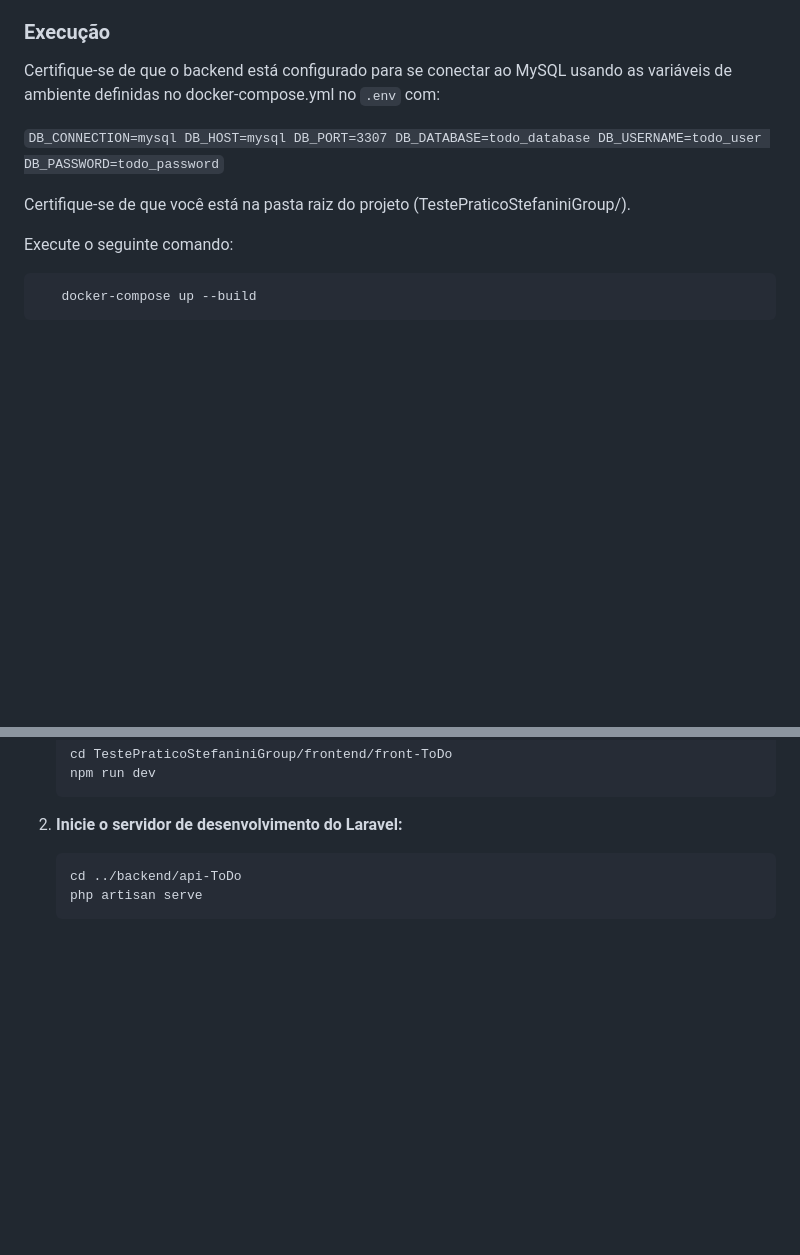
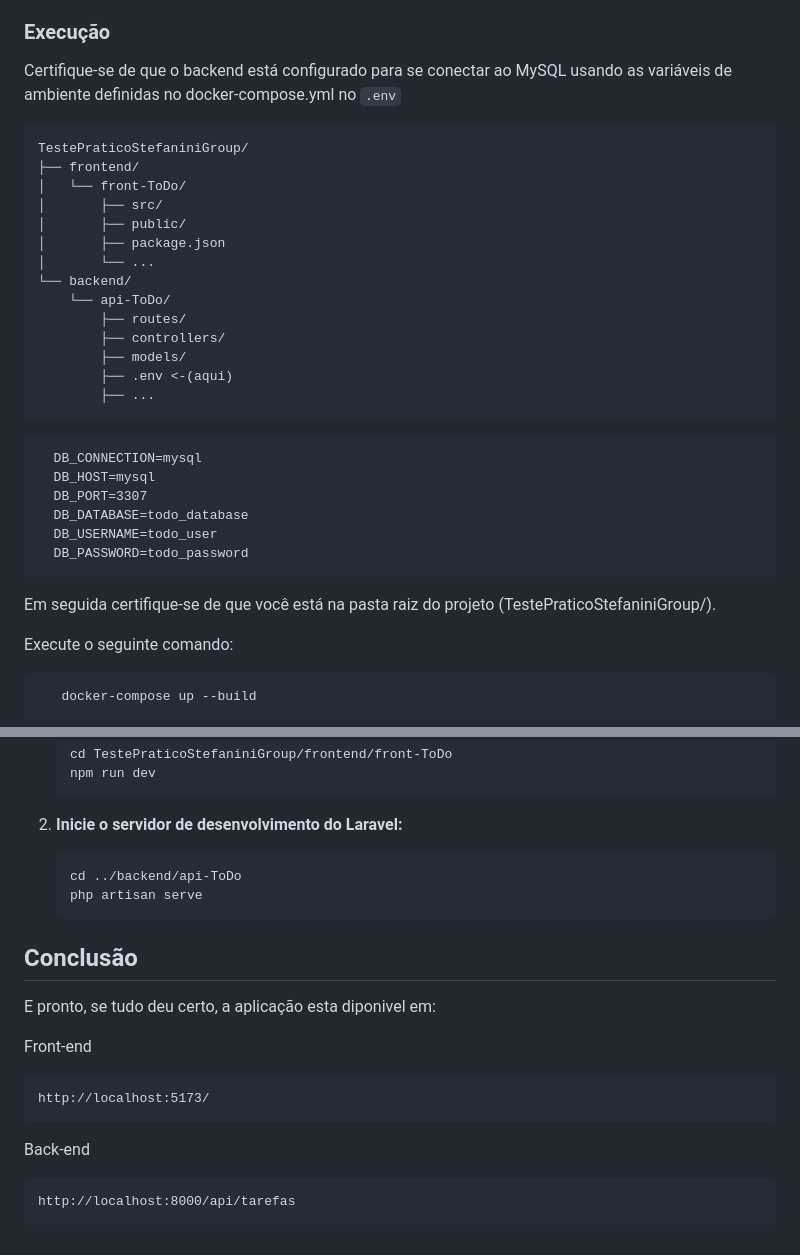
Before and after one commit to MichelNsouza/TestePraticoStefaniniGroup, a Markdown page: README.md, 2 parts joined by grey strips. Drawn GitHub-style; blank space fills up the shorter version.

````diff
--- a/README.md
+++ b/README.md
@@ -82,18 +82,33 @@ TestePraticoStefaniniGroup/
 * docker compose instalado
 
 ### Execução
-Certifique-se de que o backend está configurado para se conectar ao MySQL usando as variáveis de ambiente definidas no docker-compose.yml no `.env` com:
+Certifique-se de que o backend está configurado para se conectar ao MySQL usando as variáveis de ambiente definidas no docker-compose.yml no `.env`
 
-   `
-   DB_CONNECTION=mysql
-   DB_HOST=mysql
-   DB_PORT=3307
-   DB_DATABASE=todo_database
-   DB_USERNAME=todo_user
-   DB_PASSWORD=todo_password
-   `
+```
+TestePraticoStefaniniGroup/
+├── frontend/
+│   └── front-ToDo/
+│       ├── src/
+│       ├── public/
+│       ├── package.json
+│       └── ...
+└── backend/
+    └── api-ToDo/
+        ├── routes/
+        ├── controllers/
+        ├── models/
+        ├── .env <-(aqui)
+        ├── ...
+```
 
-Certifique-se de que você está na pasta raiz do projeto (TestePraticoStefaniniGroup/).
+      DB_CONNECTION=mysql
+      DB_HOST=mysql
+      DB_PORT=3307
+      DB_DATABASE=todo_database
+      DB_USERNAME=todo_user
+      DB_PASSWORD=todo_password
+
+Em seguida certifique-se de que você está na pasta raiz do projeto (TestePraticoStefaniniGroup/).
 
 Execute o seguinte comando:
 
@@ -152,3 +167,16 @@ Execute o seguinte comando:
    cd ../backend/api-ToDo
    php artisan serve
    ```
+
+## Conclusão
+
+E pronto, se tudo deu certo, a aplicação esta diponivel em:
+
+Front-end
+```
+http://localhost:5173/
+```
+Back-end
+```
+http://localhost:8000/api/tarefas
+```
````
